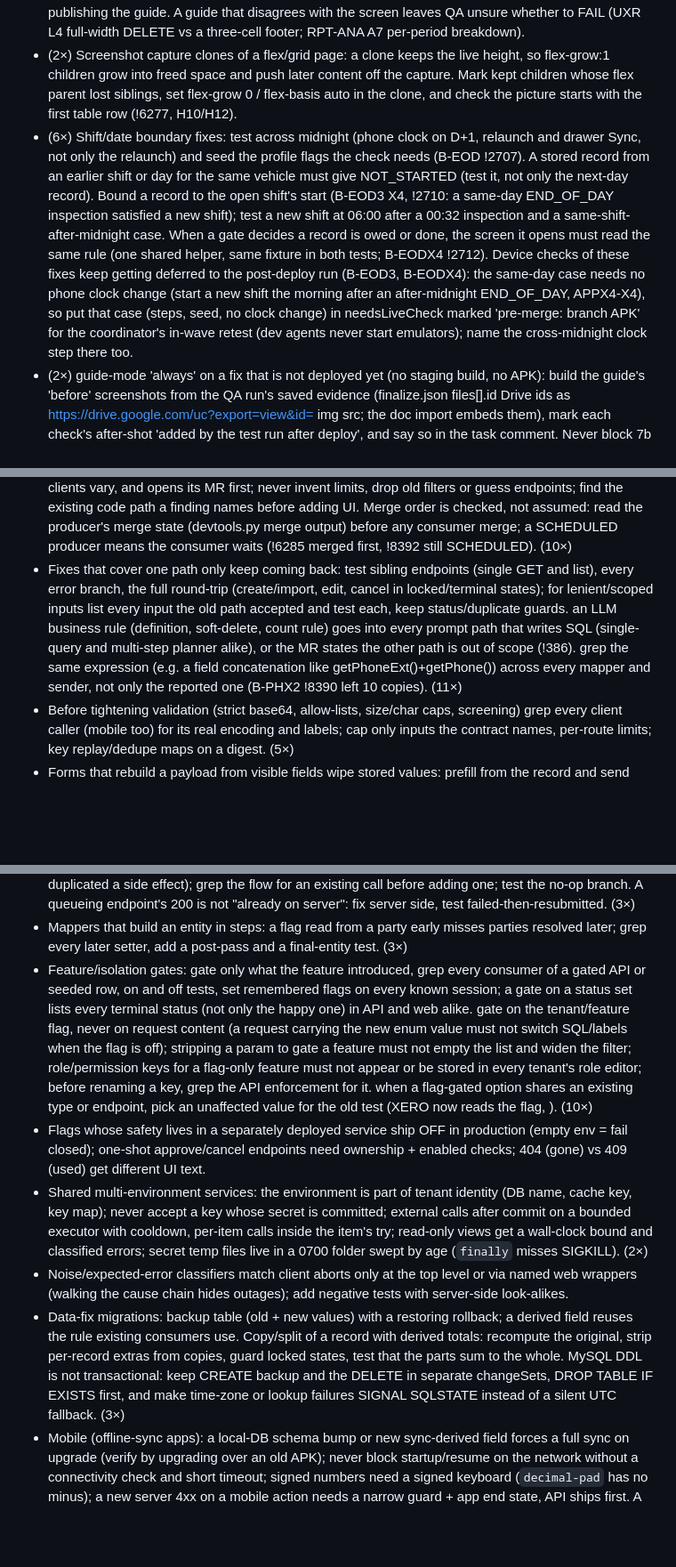
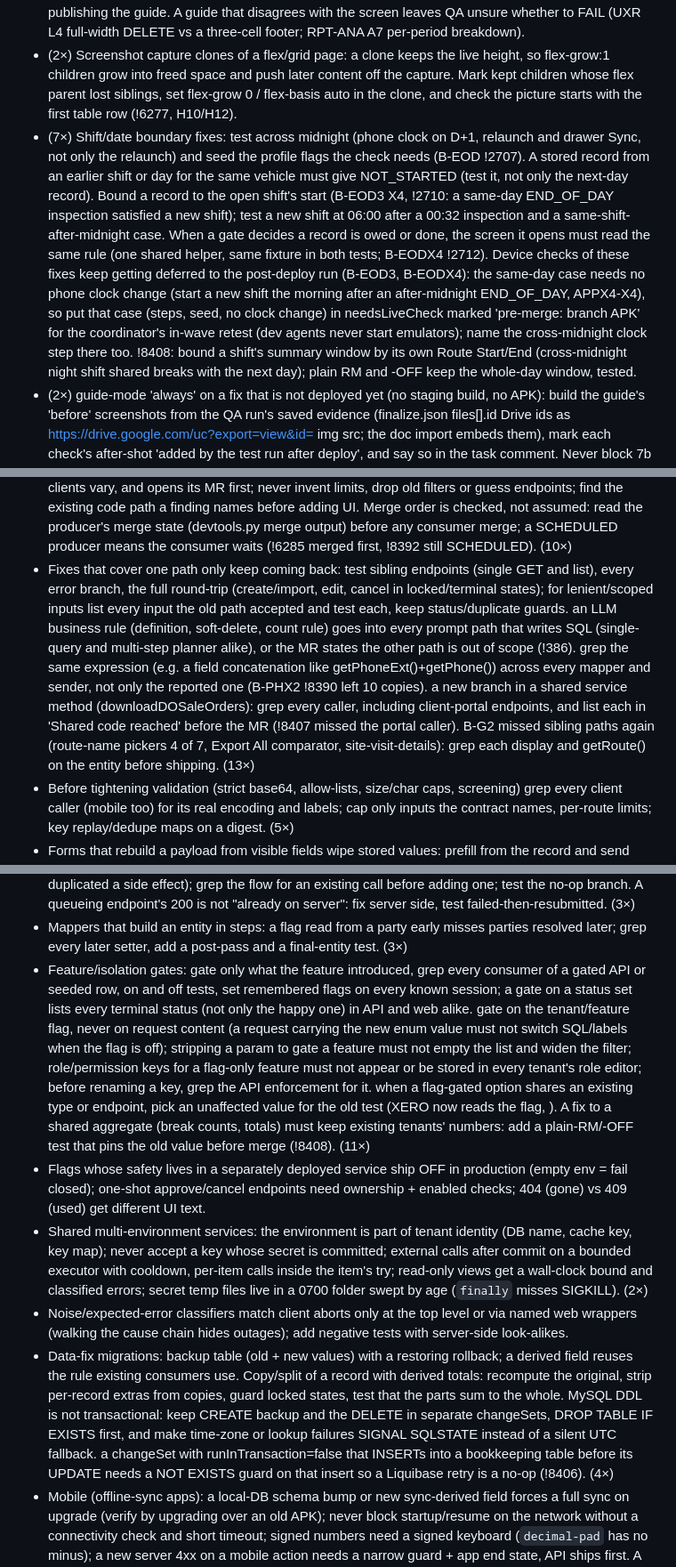
Before and after one commit to prskid1000/claude-crew, a Markdown page: skills/dev-kit/LESSONS.md, 3 parts joined by grey strips. Shown at 89% size. Drawn GitHub-style; blank space fills up the shorter version.

Commit message:
docs(kit): lessons from the rm-staging fix waves
Co-Authored-By: Claude Opus 5.5 <noreply@anthropic.com>

```diff
--- a/skills/dev-kit/LESSONS.md
+++ b/skills/dev-kit/LESSONS.md
@@ -6,7 +7,7 @@ Project-specific lessons go under `## Project: <name>` below the general ones.
 - (3×) A failing container test (Testcontainers) is not yours until it passes on the target: check.ps1 -Step test runs `docker info` (5 s) before container tests and exits 4 when Docker is down: start Docker Desktop, poll `docker info`, re-run (never report a container test as failing because Docker was down), then run the one failing class on origin/<target> (wt.ps1 or git restore --source) before blaming your change and call it the baseline in the MR. <repo>: ExportSettingContainerTest (RM) and every HM AbstractContainerDatabaseTest fail on main (<admin schema>.db_pool is never created); for a query test use a plain MySQL testcontainer plus Hibernate with the repository JPQL read by reflection (<repo>!8398).
 - (2×) Tester guides: write each Expected from the code you shipped (template layout, which rows or breakdowns appear, button placement), not from the brief or the bug text; re-read the final diff before publishing the guide. A guide that disagrees with the screen leaves QA unsure whether to FAIL (UXR L4 full-width DELETE vs a three-cell footer; RPT-ANA A7 per-period breakdown).
 - (2×) Screenshot capture clones of a flex/grid page: a clone keeps the live height, so flex-grow:1 children grow into freed space and push later content off the capture. Mark kept children whose flex parent lost siblings, set flex-grow 0 / flex-basis auto in the clone, and check the picture starts with the first table row (<repo>!6277, H10/H12).
-- (6×) Shift/date boundary fixes: test across midnight (phone clock on D+1, relaunch and drawer Sync, not only the relaunch) and seed the profile flags the check needs (B-EOD !2707). A stored record from an earlier shift or day for the same vehicle must give NOT_STARTED (test it, not only the next-day record). Bound a record to the open shift's start (B-EOD3 X4, <repo>!2710: a same-day END_OF_DAY inspection satisfied a new shift); test a new shift at 06:00 after a 00:32 inspection and a same-shift-after-midnight case. When a gate decides a record is owed or done, the screen it opens must read the same rule (one shared helper, same fixture in both tests; B-EODX4 <repo>!2712). Device checks of these fixes keep getting deferred to the post-deploy run (B-EOD3, B-EODX4): the same-day case needs no phone clock change (start a new shift the morning after an after-midnight END_OF_DAY, APPX4-X4), so put that case (steps, seed, no clock change) in needsLiveCheck marked 'pre-merge: branch APK' for the coordinator's in-wave retest (dev agents never start emulators); name the cross-midnight clock step there too.
+- (7×) Shift/date boundary fixes: test across midnight (phone clock on D+1, relaunch and drawer Sync, not only the relaunch) and seed the profile flags the check needs (B-EOD !2707). A stored record from an earlier shift or day for the same vehicle must give NOT_STARTED (test it, not only the next-day record). Bound a record to the open shift's start (B-EOD3 X4, <repo>!2710: a same-day END_OF_DAY inspection satisfied a new shift); test a new shift at 06:00 after a 00:32 inspection and a same-shift-after-midnight case. When a gate decides a record is owed or done, the screen it opens must read the same rule (one shared helper, same fixture in both tests; B-EODX4 <repo>!2712). Device checks of these fixes keep getting deferred to the post-deploy run (B-EOD3, B-EODX4): the same-day case needs no phone clock change (start a new shift the morning after an after-midnight END_OF_DAY, APPX4-X4), so put that case (steps, seed, no clock change) in needsLiveCheck marked 'pre-merge: branch APK' for the coordinator's in-wave retest (dev agents never start emulators); name the cross-midnight clock step there too. <repo>!8408: bound a <feature> shift's summary window by its own Route Start/End (cross-midnight night shift shared breaks with the next day); plain RM and <feature>-OFF keep the whole-day window, tested.
 - (2×) guide-mode 'always' on a fix that is not deployed yet (no staging build, no APK): build the guide's 'before' screenshots from the QA run's saved evidence (finalize.json files[].id Drive ids as https://drive.google.com/uc?export=view&id=<id> img src; the doc import embeds them), mark each check's after-shot 'added by the test run after deploy', and say so in the task comment. Never block 7b and never fake an after-shot.
 - (2×) Tracker status on a resumed or split task: track.ps1 promotes a task once every MR it knows has merged, so a late MR (agent stopped before opening it) leaves the task promoted early. Register the planned repos (track.ps1 add -Task <id> -Discover) before any sibling merges; read the current status (tracker.ps1 view <id>) before setting one, and move it back to review when you open a late MR.
 - (4×) Moving a job off the request/startup path (background thread, async index, retry wrapper): grep every other caller of the job (a search path re-ran the 4.5-min index inline); never delete old data before the new is built (swap in one locked step, expose a 'rebuilding' state); scope retries to the callers that need them and log to a separate file; readiness = the listener/health endpoint answering, never the first startup log line (<repo>!385).
@@ -18,16 +19,16 @@ Project-specific lessons go under `## Project: <name>` below the general ones.
 - UI lifecycle: placement bugs need a committed structural spec over the real templates (host once, top level, not inside a conditional); async init (await, then map/WebGL + global registry) needs a destroyed guard after every await and unregister on destroy; tie base-class cleanup to the framework destroy hook (e.g. `DestroyRef`); never patch global prototypes for a nice-to-have. route every list mutation (init AND refresh) through one pure resolve-active helper (a stale active id after refresh/unshare blanks the view); check a new transient UI state against the template branch that renders it (text on a pending placeholder is hidden when the template shows only dots). a timeout or abort that fires during an await must also block the next DOM mutation (a late render marked live elements after its capture timed out, <repo>!6272). (7×)
 - Re-read `<brief>.contracts.md` AND the brief's UPDATE section before every commit and push (the owner drops or adds items mid-wave, the lead appends scope) and reconcile your diff against them; never overwrite a typed user draft, show the server's 400 text, refresh (not de-dup) a same-key UI item. (4×)
 - Cross-repo contracts: quote the producer's validation (id regex, key names, limits, error semantics) verbatim; the producer greps contract + clients for each key it reads and accepts both spellings while clients vary, and opens its MR first; never invent limits, drop old filters or guess endpoints; find the existing code path a finding names before adding UI. Merge order is checked, not assumed: read the producer's merge state (devtools.py merge output) before any consumer merge; a SCHEDULED producer means the consumer waits (<repo>!6285 merged first, <repo>!8392 still SCHEDULED). (10×)
-- Fixes that cover one path only keep coming back: test sibling endpoints (single GET and list), every error branch, the full round-trip (create/import, edit, cancel in locked/terminal states); for lenient/scoped inputs list every input the old path accepted and test each, keep status/duplicate guards. an LLM business rule (definition, soft-delete, count rule) goes into every prompt path that writes SQL (single-query and multi-step planner alike), or the MR states the other path is out of scope (<repo>!386). grep the same expression (e.g. a field concatenation like getPhoneExt()+getPhone()) across every mapper and sender, not only the reported one (B-PHX2 <repo>!8390 left 10 copies). (11×)
+- Fixes that cover one path only keep coming back: test sibling endpoints (single GET and list), every error branch, the full round-trip (create/import, edit, cancel in locked/terminal states); for lenient/scoped inputs list every input the old path accepted and test each, keep status/duplicate guards. an LLM business rule (definition, soft-delete, count rule) goes into every prompt path that writes SQL (single-query and multi-step planner alike), or the MR states the other path is out of scope (<repo>!386). grep the same expression (e.g. a field concatenation like getPhoneExt()+getPhone()) across every mapper and sender, not only the reported one (B-PHX2 <repo>!8390 left 10 copies). a new branch in a shared service method (downloadDOSaleOrders): grep every caller, including client-portal endpoints, and list each in 'Shared code reached' before the MR (<repo>!8407 missed the portal caller). B-G2 missed sibling paths again (route-name pickers 4 of 7, Export All comparator, site-visit-details): grep each display and getRoute() on the entity before shipping. (13×)
 - Before tightening validation (strict base64, allow-lists, size/char caps, screening) grep every client caller (mobile too) for its real encoding and labels; cap only inputs the contract names, per-route limits; key replay/dedupe maps on a digest. (5×)
 - Forms that rebuild a payload from visible fields wipe stored values: prefill from the record and send unchanged values; the API never clears absent fields; skip idempotent syncs. Widening a status filter/report keeps old exclusions and updates every report sharing the summary. A PUT that binds the raw entity resets fields the form never sends (B3: reported flag reset on every edit); send them back or keep the stored value server-side. A lookup that runs after load or save must not overwrite the stored derived value: record the lookup key only when the input is complete (<repo>!6290). (7×)
 - Side effects after a service call: reload and check it really took effect (a silent no-op cancel once duplicated a side effect); grep the flow for an existing call before adding one; test the no-op branch. A queueing endpoint's 200 is not "already on server": fix server side, test failed-then-resubmitted. (3×)
 - Mappers that build an entity in steps: a flag read from a party early misses parties resolved later; grep every later setter, add a post-pass and a final-entity test. (3×)
-- Feature/isolation gates: gate only what the feature introduced, grep every consumer of a gated API or seeded row, on and off tests, set remembered flags on every known session; a gate on a status set lists every terminal status (not only the happy one) in API and web alike. gate on the tenant/feature flag, never on request content (a request carrying the new enum value must not switch SQL/labels when the flag is off); stripping a param to gate a feature must not empty the list and widen the filter; role/permission keys for a flag-only feature must not appear or be stored in every tenant's role editor; before renaming a key, grep the API enforcement for it. when a flag-gated option shares an existing type or endpoint, pick an unaffected value for the old test (XERO now reads the <feature> flag, <task>). (10×)
+- Feature/isolation gates: gate only what the feature introduced, grep every consumer of a gated API or seeded row, on and off tests, set remembered flags on every known session; a gate on a status set lists every terminal status (not only the happy one) in API and web alike. gate on the tenant/feature flag, never on request content (a request carrying the new enum value must not switch SQL/labels when the flag is off); stripping a param to gate a feature must not empty the list and widen the filter; role/permission keys for a flag-only feature must not appear or be stored in every tenant's role editor; before renaming a key, grep the API enforcement for it. when a flag-gated option shares an existing type or endpoint, pick an unaffected value for the old test (XERO now reads the <feature> flag, <task>). A fix to a shared aggregate (break counts, totals) must keep existing tenants' numbers: add a plain-RM/<feature>-OFF test that pins the old value before merge (<repo>!8408). (11×)
 - Flags whose safety lives in a separately deployed service ship OFF in production (empty env = fail closed); one-shot approve/cancel endpoints need ownership + enabled checks; 404 (gone) vs 409 (used) get different UI text.
 - Shared multi-environment services: the environment is part of tenant identity (DB name, cache key, key map); never accept a key whose secret is committed; external calls after commit on a bounded executor with cooldown, per-item calls inside the item's try; read-only views get a wall-clock bound and classified errors; secret temp files live in a 0700 folder swept by age (`finally` misses SIGKILL). (2×)
 - Noise/expected-error classifiers match client aborts only at the top level or via named web wrappers (walking the cause chain hides outages); add negative tests with server-side look-alikes.
-- Data-fix migrations: backup table (old + new values) with a restoring rollback; a derived field reuses the rule existing consumers use. Copy/split of a record with derived totals: recompute the original, strip per-record extras from copies, guard locked states, test that the parts sum to the whole. MySQL DDL is not transactional: keep CREATE backup and the DELETE in separate changeSets, DROP TABLE IF EXISTS first, and make time-zone or lookup failures SIGNAL SQLSTATE instead of a silent UTC fallback. (3×)
+- Data-fix migrations: backup table (old + new values) with a restoring rollback; a derived field reuses the rule existing consumers use. Copy/split of a record with derived totals: recompute the original, strip per-record extras from copies, guard locked states, test that the parts sum to the whole. MySQL DDL is not transactional: keep CREATE backup and the DELETE in separate changeSets, DROP TABLE IF EXISTS first, and make time-zone or lookup failures SIGNAL SQLSTATE instead of a silent UTC fallback. a changeSet with runInTransaction=false that INSERTs into a bookkeeping table before its UPDATE needs a NOT EXISTS guard on that insert so a Liquibase retry is a no-op (<repo>!8406). (4×)
 - Mobile (offline-sync apps): a local-DB schema bump or new sync-derived field forces a full sync on upgrade (verify by upgrading over an old APK); never block startup/resume on the network without a connectivity check and short timeout; signed numbers need a signed keyboard (`decimal-pad` has no minus); a new server 4xx on a mobile action needs a narrow guard + app end state, API ships first. A refused (4xx) item must not block logout or stay queued forever. (5×)
 - Tests: throw the exact exception class the service throws, keep headers (CORS); register job ids atomically (compute, not putIfAbsent + put); Spring: a bean with 2+ constructors needs `@Autowired` on the injected one (unit tests miss the startup crash). Test the handler's status and detail too, not only the helper that builds the message (<repo>!8378). (4×)
 - No unit-test target (web): keep logic in exported pure functions; type-check specs or bundle with esbuild through `gate.ps1` and run under node. A linked `.venv` may lack pytest/ruff/PIL: `__main__` runner through `gate.ps1 -Cmd`; compile only changed files when the folder holds broken scripts. (Committed spec per MR is now the dev-kit **Specs** rule.). A DOM spec the runner cannot execute reports NOT RUN: say so in the MR, and run it through esbuild+node (<repo>!6277 NOT RUN). Angular specs that stub core break @angular/forms: `check.ps1 -Step test -RealAngular` (auto-on when the spec imports @angular/forms; node-spec prints a hint naming the missing core exports) (<repo>!6290). (16×)
```
Also changed, not shown: other parts of skills/dev-kit/LESSONS.md (+1 -0 lines), skills/qa-kit/LESSONS.md (+3 -0 lines).
